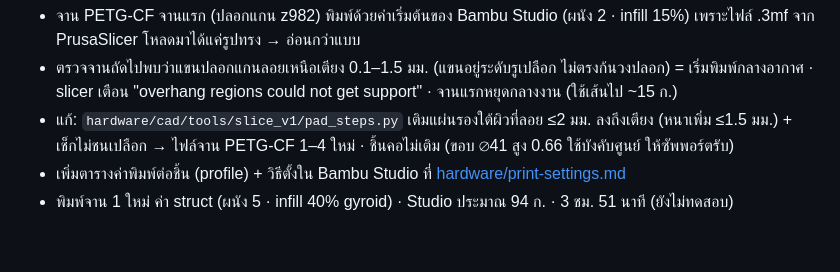
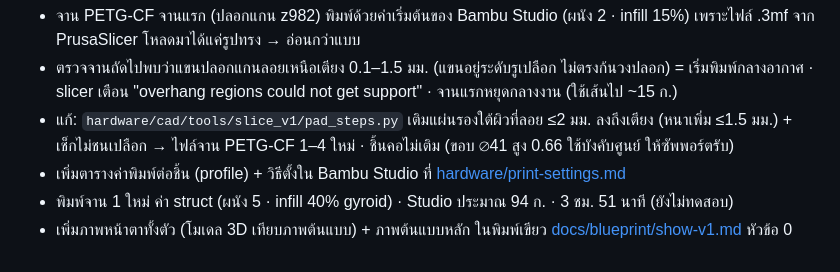
Before and after one commit to wanchalerml/kool-robot-open, a Markdown page: devlog/2026-W48.md, the part around the change. Drawn GitHub-style.

```diff
--- a/devlog/2026-W48.md
+++ b/devlog/2026-W48.md
@@ -159,3 +159,4 @@
 - แก้: `hardware/cad/tools/slice_v1/pad_steps.py` เติมแผ่นรองใต้ผิวที่ลอย ≤2 มม. ลงถึงเตียง (หนาเพิ่ม ≤1.5 มม.) + เช็กไม่ชนเปลือก → ไฟล์จาน PETG-CF 1–4 ใหม่ · ชิ้นคอไม่เติม (ขอบ ⌀41 สูง 0.66 ใช้บังคับศูนย์ ให้ซัพพอร์ตรับ)
 - เพิ่มตารางค่าพิมพ์ต่อชิ้น (profile) + วิธีตั้งใน Bambu Studio ที่ [hardware/print-settings.md](../hardware/print-settings.md)
 - พิมพ์จาน 1 ใหม่ ค่า struct (ผนัง 5 · infill 40% gyroid) · Studio ประมาณ 94 ก. · 3 ชม. 51 นาที (ยังไม่ทดสอบ)
+- เพิ่มภาพหน้าตาทั้งตัว (โมเดล 3D เทียบภาพต้นแบบ) + ภาพต้นแบบหลัก ในพิมพ์เขียว [docs/blueprint/show-v1.md](../docs/blueprint/show-v1.md) หัวข้อ 0
```
Also changed, not shown: docs/blueprint/show-v1.md (+12 -0 lines), docs/blueprint/img/show_v1_full_render.jpg (added), docs/images/concept_final_render_v1.jpg (added).
